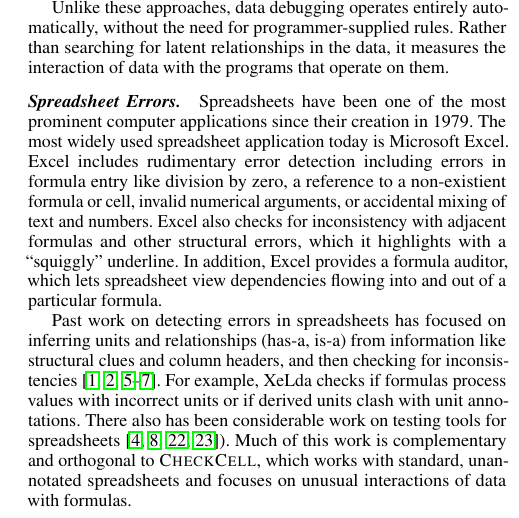
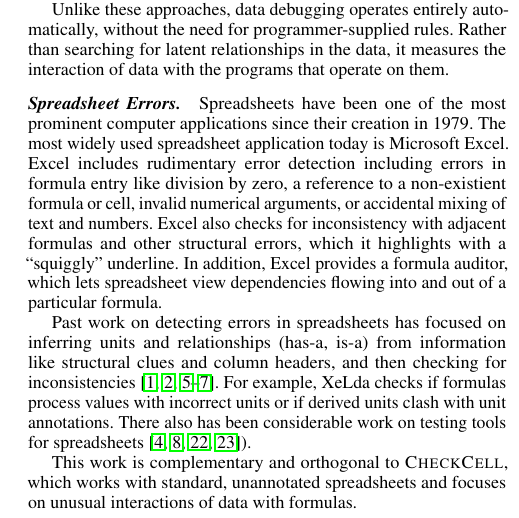
Before and after one commit to plasma-umass/DataDebug, a LaTeX paper (PLDI-2012/main.tex, which reads PLDI-2012/related.tex): part of one column of page 2 of 4, cut so that both start at the same text. Compiled offline with pdfLaTeX; a missing font is replaced by an installed copy or a similar font.

Commit message:
Broke summary into separate paragraph.

```diff
--- a/PLDI-2012/related.tex
+++ b/PLDI-2012/related.tex
@@ -61,8 +61,9 @@ headers, and then checking for inconsistencies~\cite{Antoniu:2004:VUC:998675.999
 example, XeLda checks if formulas process values with incorrect units
 or if derived units clash with unit annotations. There also has been
 considerable work on testing tools for
-spreadsheets~\cite{fisher2006scaling,rothermel1998you,rothermel2001methodology,Carver:2006:EET:1159733.1159775}). Much
-of this work is complementary and orthogonal to \checkcell{}, which
+spreadsheets~\cite{fisher2006scaling,rothermel1998you,rothermel2001methodology,Carver:2006:EET:1159733.1159775}).
+
+This work is complementary and orthogonal to \checkcell{}, which
 works with standard, unannotated spreadsheets and focuses on unusual
 interactions of data with formulas.
 
```
